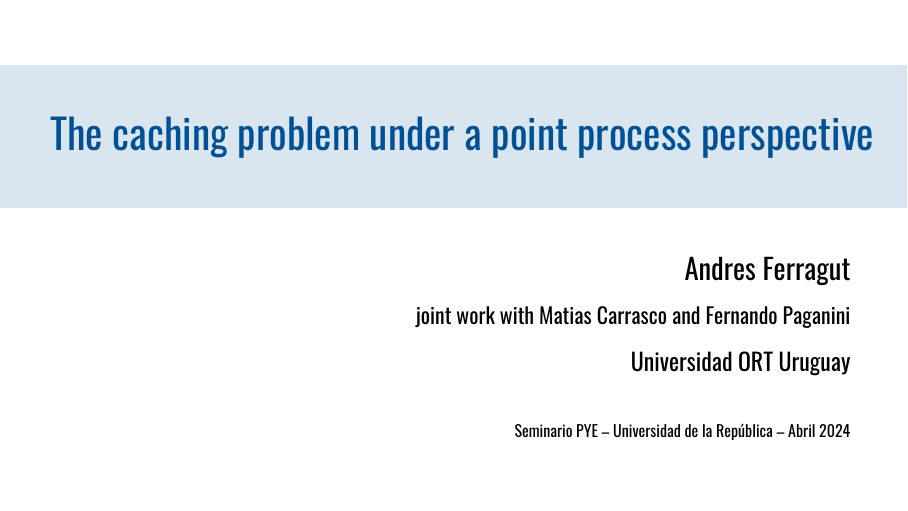
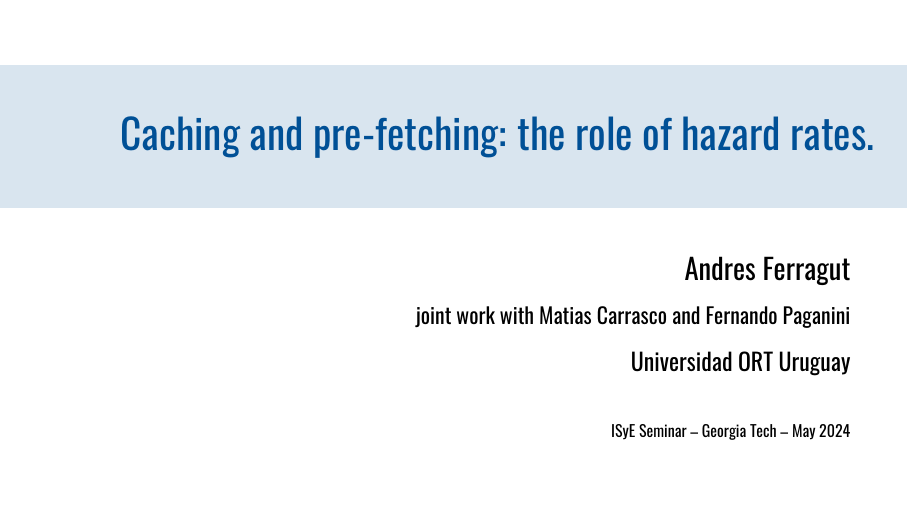
Before and after one commit to aferragu/gatech_may24, LaTeX slides (gatech_talk_caching.tex): page 1 of 74. The pictures show the PDF file gatech_talk_caching.pdf that the author committed with the source.

Commit message:
Final version before trimming

```diff
--- a/gatech_talk_caching.tex
+++ b/gatech_talk_caching.tex
@@ -106,11 +106,11 @@
 
 \usefonttheme[onlymath]{serif}
 
-\title{The caching problem under a point process perspective}
+\title{Caching and pre-fetching: the role of hazard rates.}
 
 \author[Andres Ferragut, Universidad ORT Uruguay]{Andres Ferragut\\[.6em] \normalsize joint work with Matias Carrasco and Fernando Paganini}
 \institute{Universidad ORT Uruguay}
-\date[Seminario PYE 2024]{Seminario PYE -- Universidad de la República -- Abril 2024}
+\date[GATECH 2024]{ISyE Seminar -- Georgia Tech -- May 2024}
 
 \AtBeginSection[]
 {
```
Also changed, not shown: gatech_talk_caching.pdf.
